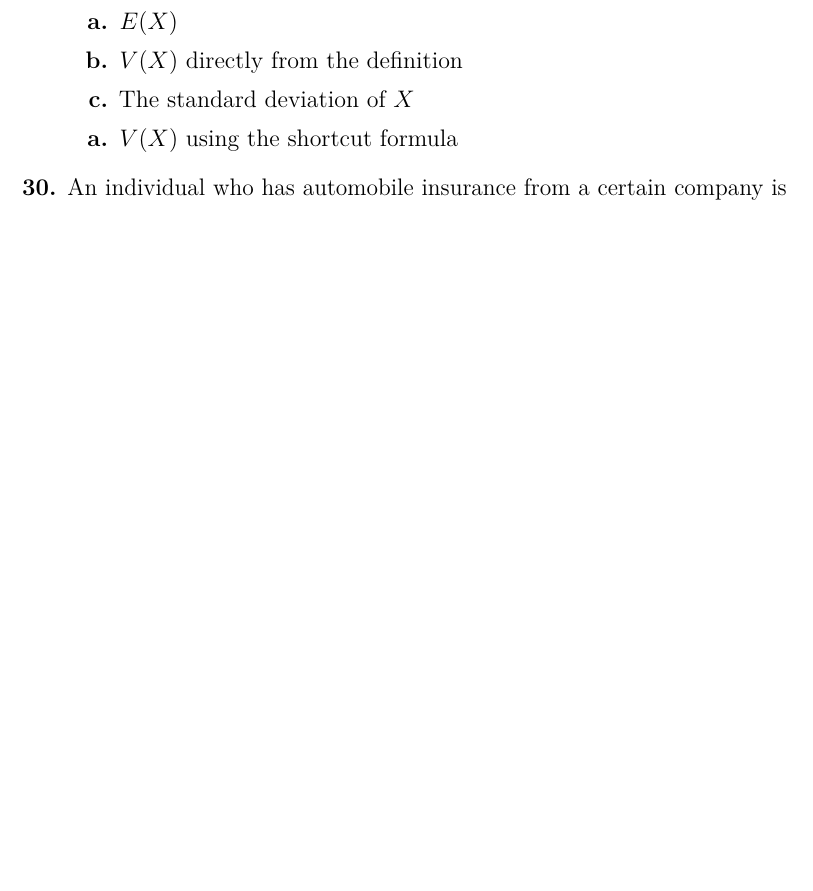
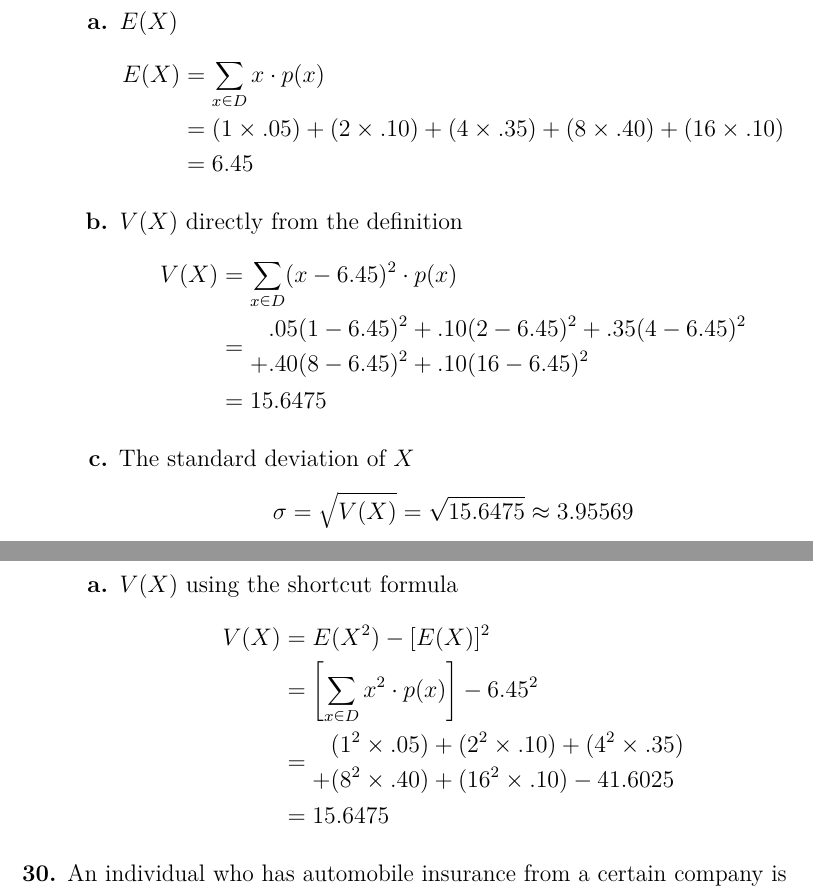
Before and after one commit to MarkKoz/math-341, a LaTeX problem sheet (homework/03_03.tex): part of page 1 of 2 before the commit and two parts of pages 1 and 2 of 3 after it, the two joined at a grey line, cut so that both start at the same text, the shorter picture padded with empty space. Compiled offline with pdfLaTeX.

Commit message:
Answer 3.3.29

```diff
--- a/homework/03_03.tex
+++ b/homework/03_03.tex
@@ -1,6 +1,13 @@
 \documentclass[letterpaper,12pt]{article}
 \usepackage[section=3.3]{mathhw}
 \usepackage{tabularray}
+
+% Better alignment of \in with uppercase letters.
+% https://tex.stackexchange.com/a/326323
+\makeatletter
+\newcommand*{\inn}{\mathrel{\mathpalette\@inn\relax}}
+\def\@inn#1#2{{\setbox0=\hbox{\m@th$#1\in$}\raise\dp0\box0}}
+\makeatother
 
 \begin{document}
 
@@ -20,12 +27,37 @@
     \begin{enumerate}
       \item[a.]
         $E(X)$
+        \begin{align*}
+          E(X) &= \sum_{x \inn D} x \cdot p(x) \\
+          &= (1 \times .05) + (2 \times .10) + (4 \times .35) + (8 \times .40) + (16 \times .10) \\
+          &= 6.45
+        \end{align*}
       \item[b.]
         $V(X)$ directly from the definition
+        \begin{align*}
+          V(X) &= \sum_{x \inn D} (x - 6.45)^2 \cdot p(x) \\
+          &= \begin{aligned}
+            &.05(1 - 6.45)^2 + .10(2 - 6.45)^2 + .35(4 - 6.45)^2\\
+            + &.40(8 - 6.45)^2 + .10(16 - 6.45)^2
+          \end{aligned} \\
+          &= 15.6475
+        \end{align*}
       \item[c.]
         The standard deviation of $X$
+        \begin{align*}
+          \sigma = \sqrt{V(X)} = \sqrt{15.6475} \approx 3.95569
+        \end{align*}
       \item[a.]
         $V(X)$ using the shortcut formula
+        \begin{align*}
+          V(X) &= E(X^2) - [E(X)]^2 \\
+          &= \left[\sum_{x \inn D} x^2 \cdot p(x)\right] - 6.45^2 \\
+          &= \begin{aligned}
+            &(1^2 \times .05) + (2^2 \times .10) + (4^2 \times .35) \\
+            + &(8^2 \times .40) + (16^2 \times .10) - 41.6025
+          \end{aligned} \\
+          &= 15.6475
+        \end{align*}
     \end{enumerate}
   \item[30.]
     An individual who has automobile insurance from a certain company is randomly selected. Let $Y$ be the number of moving violations for which the individual was cited during the last 3 years. The pmf of $Y$ is
```
